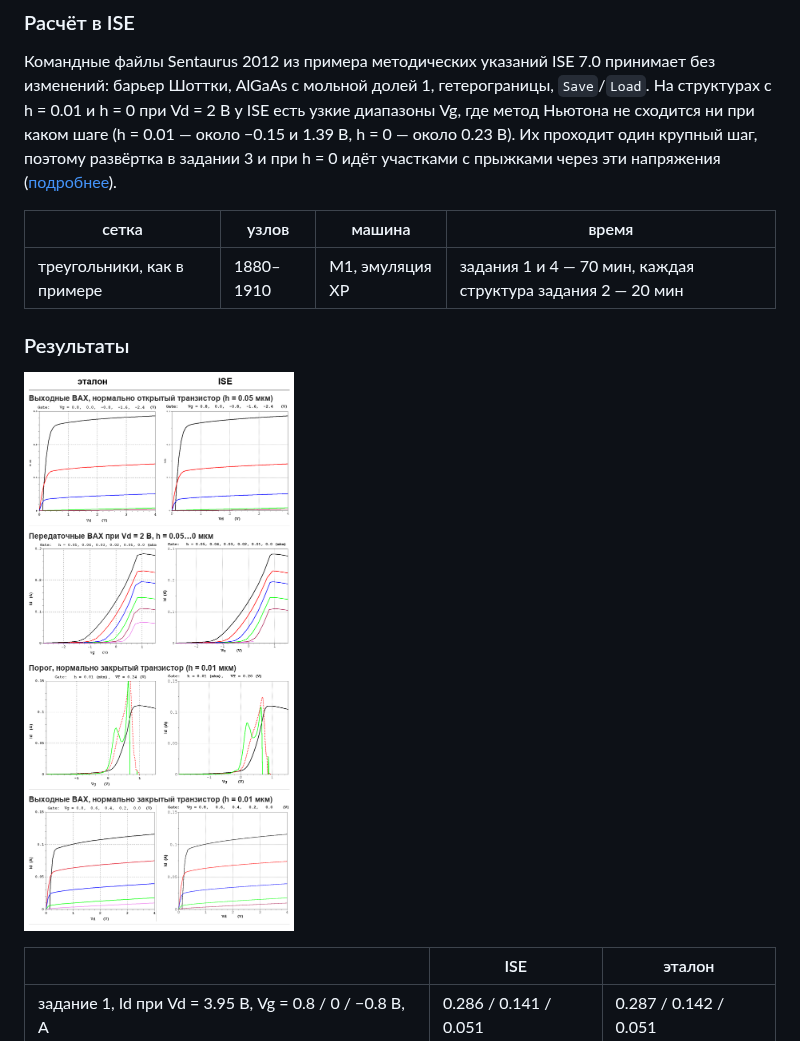
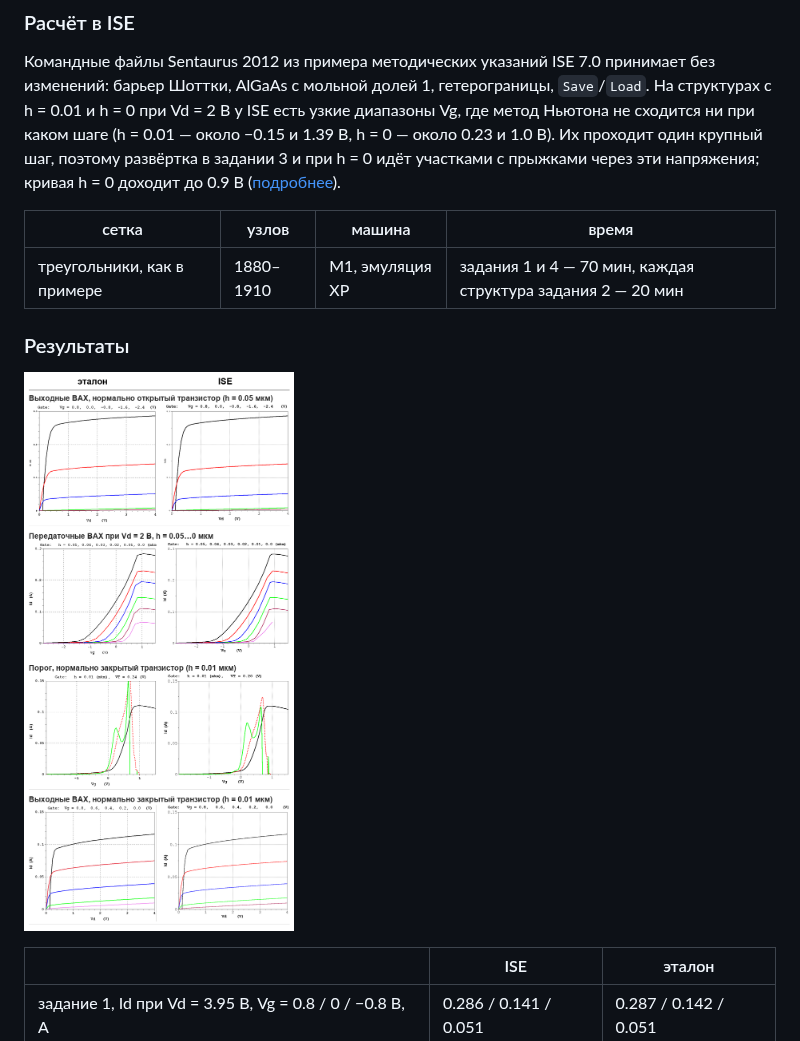
Before and after one commit to alexlegoshin/Nanostructure_Modelling_Course_MIET_2026, a Markdown page: README.md, the part around the change. GitHub-like rendering; pictures changed too: Lab4_MESFET_GaAs/results/сравнение.png.

```diff
--- a/README.md
+++ b/README.md
@@ -284,8 +284,8 @@ N₄ = 3·10¹⁷ см⁻³; h = 0.05 мкм (нормально открыты
 изменений: барьер Шоттки, AlGaAs с мольной долей 1, гетерограницы, `Save`/`Load`.
 На структурах с h = 0.01 и h = 0 при Vd = 2 В у ISE есть узкие диапазоны Vg, где метод
 Ньютона не сходится ни при каком шаге (h = 0.01 — около −0.15 и 1.39 В, h = 0 — около
-0.23 В). Их проходит один крупный шаг, поэтому развёртка в задании 3 и при h = 0 идёт
-участками с прыжками через эти напряжения
+0.23 и 1.0 В). Их проходит один крупный шаг, поэтому развёртка в задании 3 и при h = 0
+идёт участками с прыжками через эти напряжения; кривая h = 0 доходит до 0.9 В
 ([подробнее](Lab4_MESFET_GaAs/Lab4_MESFET_ISE.ipynb)).
 
 | сетка | узлов | машина | время |
```
Also changed, not shown: Lab4_MESFET_GaAs/results/ise/z2_вах_по_h.png, 8 other files.
